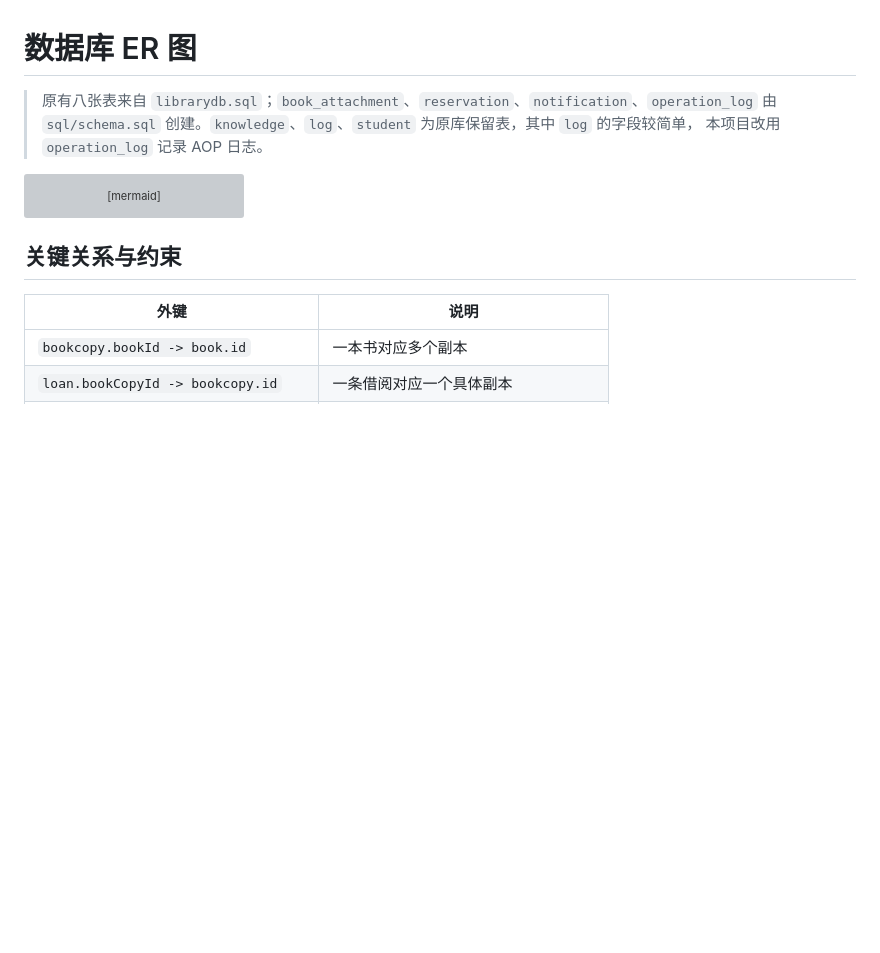
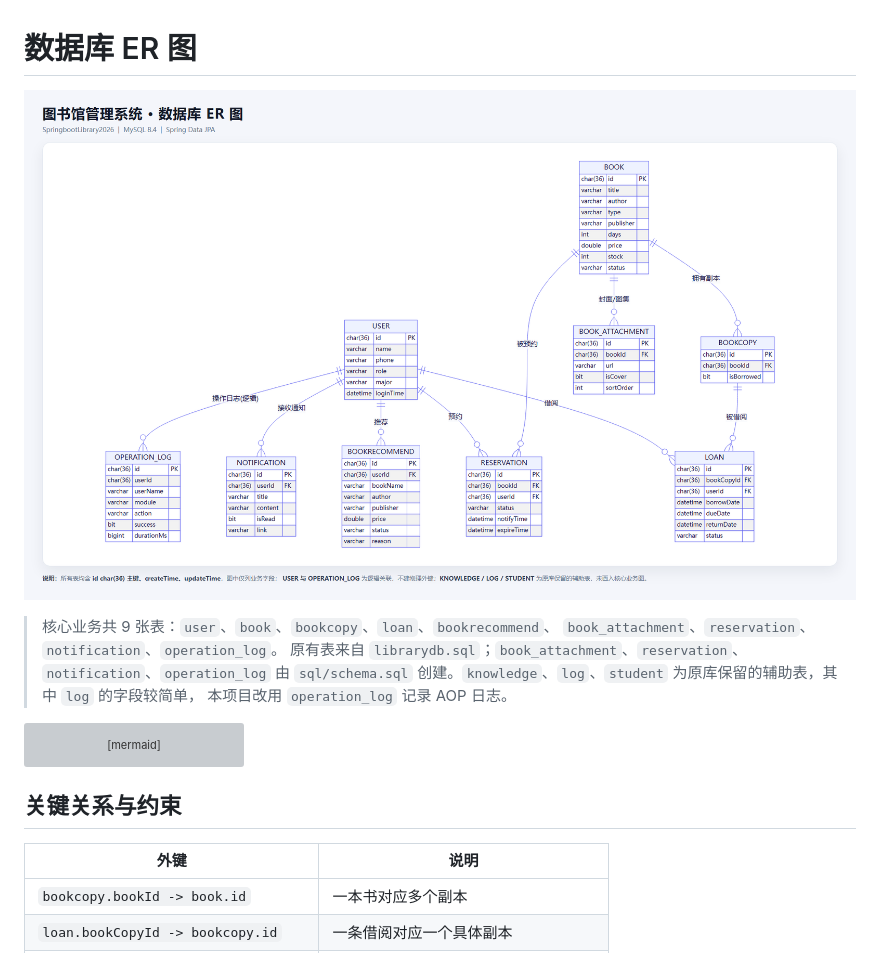
Before and after one commit to hpm-HPM/SpringbootLibrary2026, a Markdown page: docs/ER.md, the part around the change. Rendered like a GitHub page; pictures changed too: docs/ER.png (added); blank space fills up the shorter version; grey boxes are pictures that could not be loaded.

Commit message:
docs: 添加数据库 ER 图

````diff
--- a/docs/ER.md
+++ b/docs/ER.md
@@ -1,7 +1,11 @@
 # 数据库 ER 图
 
-> 原有八张表来自 `librarydb.sql`；`book_attachment`、`reservation`、`notification`、`operation_log`
-> 由 `sql/schema.sql` 创建。`knowledge`、`log`、`student` 为原库保留表，其中 `log` 的字段较简单，
+![图书馆管理系统数据库 ER 图](ER.png)
+
+> 核心业务共 9 张表：`user`、`book`、`bookcopy`、`loan`、`bookrecommend`、
+> `book_attachment`、`reservation`、`notification`、`operation_log`。
+> 原有表来自 `librarydb.sql`；`book_attachment`、`reservation`、`notification`、`operation_log`
+> 由 `sql/schema.sql` 创建。`knowledge`、`log`、`student` 为原库保留的辅助表，其中 `log` 的字段较简单，
 > 本项目改用 `operation_log` 记录 AOP 日志。
 
 ```mermaid
````
